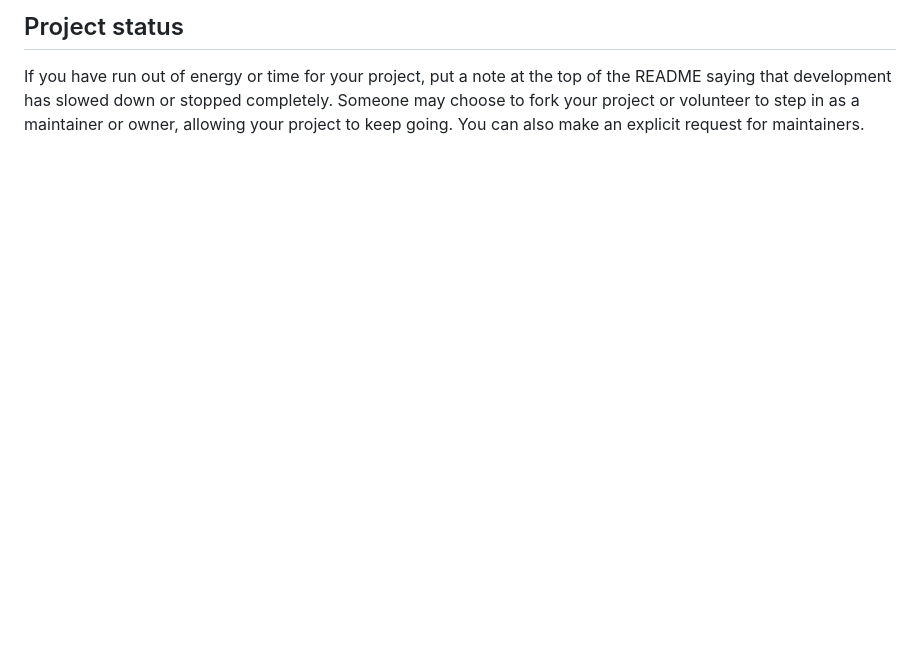
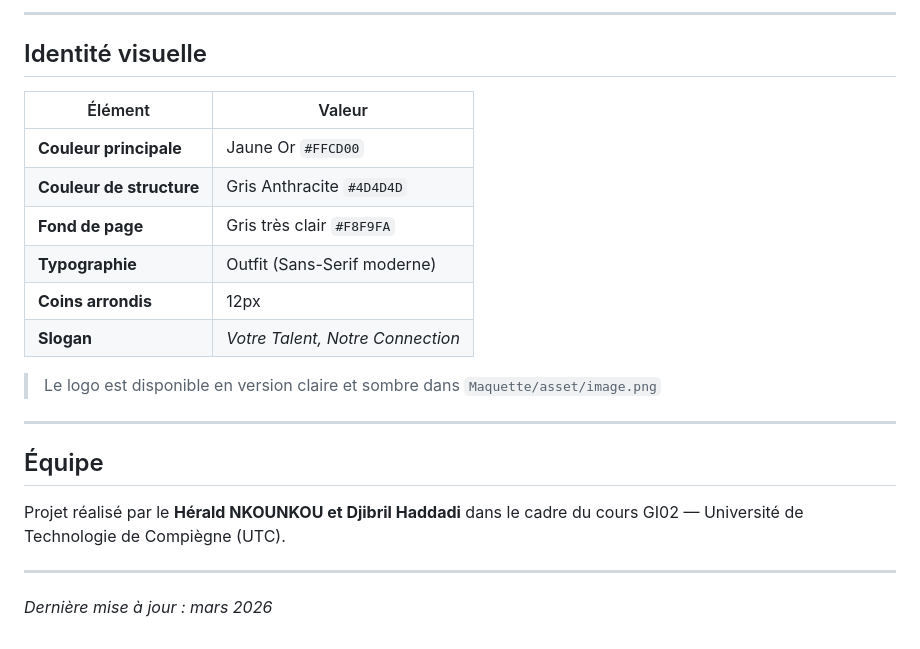
Before and after one commit to djibril-haddadi/U-Recrut, a Markdown page: README.md, the part around one of its changes. GitHub-like rendering; blank space fills up the shorter version.

```diff
--- a/README.md
+++ b/README.md
@@ -96,3 +147,25 @@ For open source projects, say how it is licensed.
 
-## Project status
-If you have run out of energy or time for your project, put a note at the top of the README saying that development has slowed down or stopped completely. Someone may choose to fork your project or volunteer to step in as a maintainer or owner, allowing your project to keep going. You can also make an explicit request for maintainers.
+---
+
+## Identité visuelle
+
+| Élément | Valeur |
+|---------|--------|
+| **Couleur principale** | Jaune Or `#FFCD00` |
+| **Couleur de structure** | Gris Anthracite `#4D4D4D` |
+| **Fond de page** | Gris très clair `#F8F9FA` |
+| **Typographie** | Outfit (Sans-Serif moderne) |
+| **Coins arrondis** | 12px |
+| **Slogan** | *Votre Talent, Notre Connection* |
+
+> Le logo est disponible en version claire et sombre dans `Maquette/asset/image.png`
+
+---
+
+## Équipe
+
+Projet réalisé par le **Hérald NKOUNKOU et Djibril Haddadi** dans le cadre du cours GI02 — Université de Technologie de Compiègne (UTC).
+
+---
+
+*Dernière mise à jour : mars 2026*
```
Also changed, not shown: other parts of README.md (+109 -58 lines).
